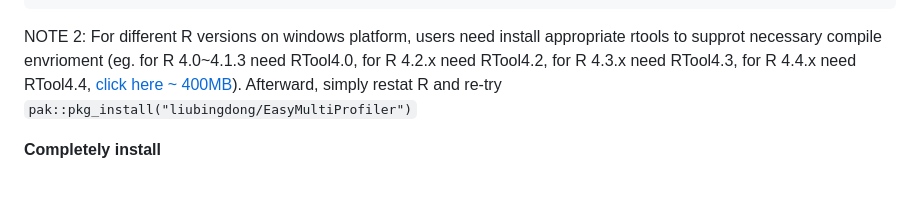
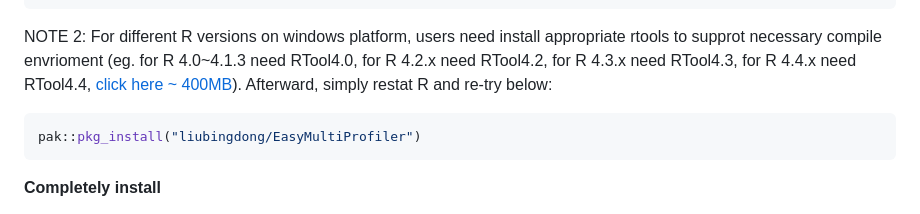
Before and after one commit to liubingdong/EasyMultiProfiler, a Markdown page: README.md, the part around the change. GitHub-like rendering; blank space fills up the shorter version.

Commit message:
update info

````diff
--- a/README.md
+++ b/README.md
@@ -29,7 +29,11 @@ options("download.file.method"="libcurl")
 options("url.method"="libcurl")
 ```
 
-NOTE 2: For different R versions on windows platform, users need install appropriate rtools to supprot necessary compile envrioment (eg. for R 4.0~4.1.3 need RTool4.0, for R 4.2.x need RTool4.2, for R 4.3.x need RTool4.3, for R 4.4.x need RTool4.4, [click here ~ 400MB](https://mirrors.tuna.tsinghua.edu.cn/CRAN/)). Afterward, simply restat R and re-try ```pak::pkg_install("liubingdong/EasyMultiProfiler")```
+NOTE 2: For different R versions on windows platform, users need install appropriate rtools to supprot necessary compile envrioment (eg. for R 4.0~4.1.3 need RTool4.0, for R 4.2.x need RTool4.2, for R 4.3.x need RTool4.3, for R 4.4.x need RTool4.4, [click here ~ 400MB](https://mirrors.tuna.tsinghua.edu.cn/CRAN/)). Afterward, simply restat R and re-try below:
+
+```R
+pak::pkg_install("liubingdong/EasyMultiProfiler")
+```
 
 **Completely install**
 
````
